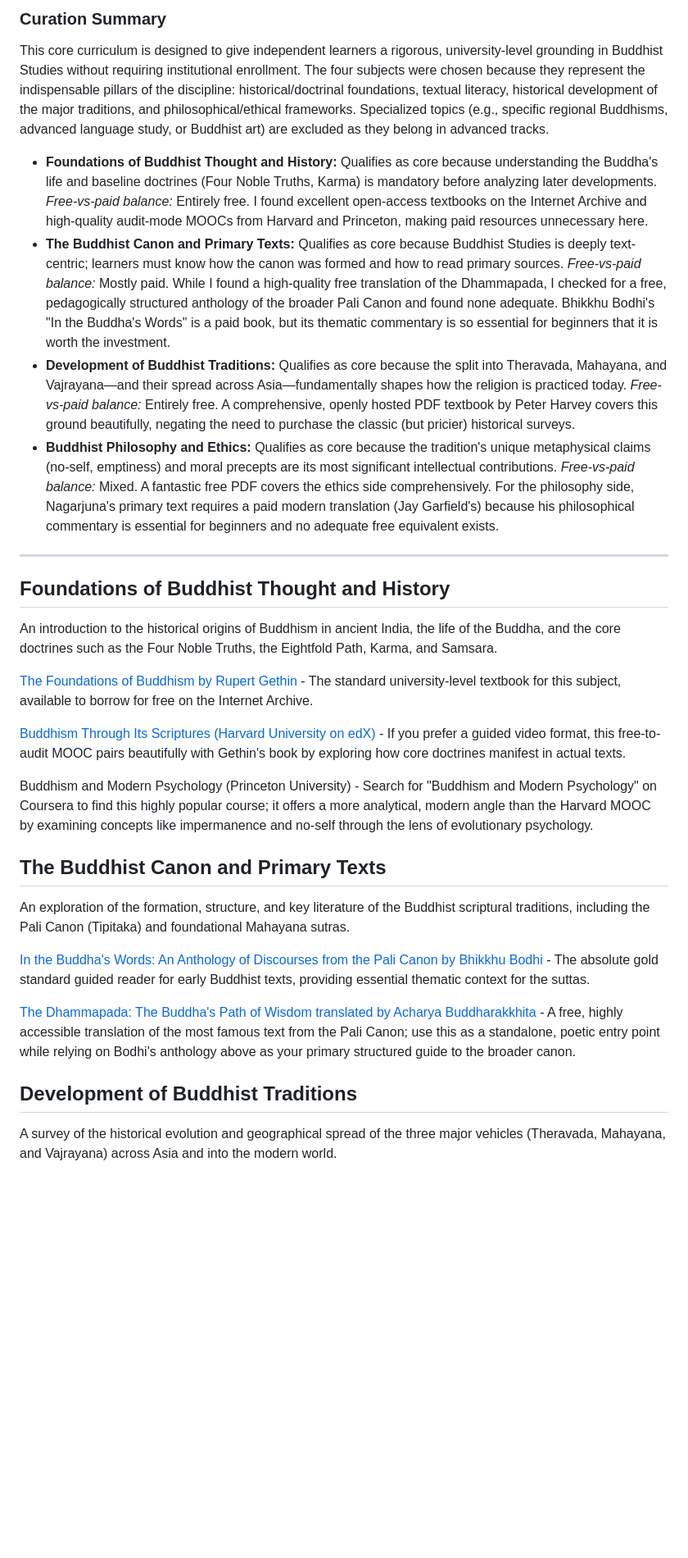
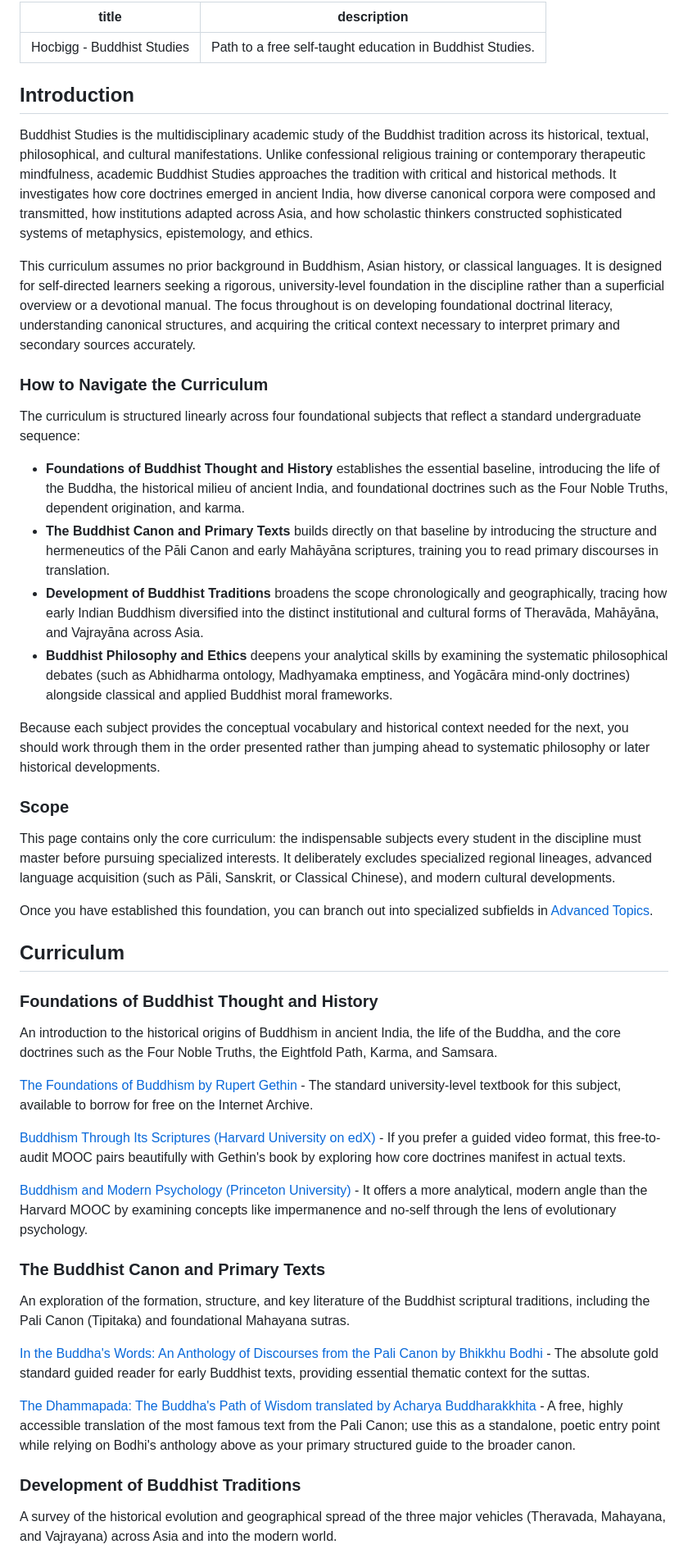
Before and after one commit to hocbigg/buddhist-studies, a Markdown page: README.md, the part around one of its changes. Shown at 82% size. GitHub-like rendering; blank space fills up the shorter version.

```diff
--- a/README.md
+++ b/README.md
@@ -1,15 +1,34 @@
-### Curation Summary
-
-This core curriculum is designed to give independent learners a rigorous, university-level grounding in Buddhist Studies without requiring institutional enrollment. The four subjects were chosen because they represent the indispensable pillars of the discipline: historical/doctrinal foundations, textual literacy, historical development of the major traditions, and philosophical/ethical frameworks. Specialized topics (e.g., specific regional Buddhisms, advanced language study, or Buddhist art) are excluded as they belong in advanced tracks.
-
-*   **Foundations of Buddhist Thought and History:** Qualifies as core because understanding the Buddha's life and baseline doctrines (Four Noble Truths, Karma) is mandatory before analyzing later developments. *Free-vs-paid balance:* Entirely free. I found excellent open-access textbooks on the Internet Archive and high-quality audit-mode MOOCs from Harvard and Princeton, making paid resources unnecessary here.
-*   **The Buddhist Canon and Primary Texts:** Qualifies as core because Buddhist Studies is deeply text-centric; learners must know how the canon was formed and how to read primary sources. *Free-vs-paid balance:* Mostly paid. While I found a high-quality free translation of the Dhammapada, I checked for a free, pedagogically structured anthology of the broader Pali Canon and found none adequate. Bhikkhu Bodhi's "In the Buddha's Words" is a paid book, but its thematic commentary is so essential for beginners that it is worth the investment.
-*   **Development of Buddhist Traditions:** Qualifies as core because the split into Theravada, Mahayana, and Vajrayana—and their spread across Asia—fundamentally shapes how the religion is practiced today. *Free-vs-paid balance:* Entirely free. A comprehensive, openly hosted PDF textbook by Peter Harvey covers this ground beautifully, negating the need to purchase the classic (but pricier) historical surveys.
-*   **Buddhist Philosophy and Ethics:** Qualifies as core because the tradition's unique metaphysical claims (no-self, emptiness) and moral precepts are its most significant intellectual contributions. *Free-vs-paid balance:* Mixed. A fantastic free PDF covers the ethics side comprehensively. For the philosophy side, Nagarjuna's primary text requires a paid modern translation (Jay Garfield's) because his philosophical commentary is essential for beginners and no adequate free equivalent exists.
-
+---
+title: Hocbigg - Buddhist Studies
+description: Path to a free self-taught education in Buddhist Studies.
 ---
 
-## Foundations of Buddhist Thought and History
+## Introduction
+
+Buddhist Studies is the multidisciplinary academic study of the Buddhist tradition across its historical, textual, philosophical, and cultural manifestations. Unlike confessional religious training or contemporary therapeutic mindfulness, academic Buddhist Studies approaches the tradition with critical and historical methods. It investigates how core doctrines emerged in ancient India, how diverse canonical corpora were composed and transmitted, how institutions adapted across Asia, and how scholastic thinkers constructed sophisticated systems of metaphysics, epistemology, and ethics.
+
+This curriculum assumes no prior background in Buddhism, Asian history, or classical languages. It is designed for self-directed learners seeking a rigorous, university-level foundation in the discipline rather than a superficial overview or a devotional manual. The focus throughout is on developing foundational doctrinal literacy, understanding canonical structures, and acquiring the critical context necessary to interpret primary and secondary sources accurately.
+
+### How to Navigate the Curriculum
+
+The curriculum is structured linearly across four foundational subjects that reflect a standard undergraduate sequence:
+
+- **Foundations of Buddhist Thought and History** establishes the essential baseline, introducing the life of the Buddha, the historical milieu of ancient India, and foundational doctrines such as the Four Noble Truths, dependent origination, and karma.
+- **The Buddhist Canon and Primary Texts** builds directly on that baseline by introducing the structure and hermeneutics of the Pāli Canon and early Mahāyāna scriptures, training you to read primary discourses in translation.
+- **Development of Buddhist Traditions** broadens the scope chronologically and geographically, tracing how early Indian Buddhism diversified into the distinct institutional and cultural forms of Theravāda, Mahāyāna, and Vajrayāna across Asia.
+- **Buddhist Philosophy and Ethics** deepens your analytical skills by examining the systematic philosophical debates (such as Abhidharma ontology, Madhyamaka emptiness, and Yogācāra mind-only doctrines) alongside classical and applied Buddhist moral frameworks.
+
+Because each subject provides the conceptual vocabulary and historical context needed for the next, you should work through them in the order presented rather than jumping ahead to systematic philosophy or later historical developments.
+
+### Scope
+
+This page contains only the core curriculum: the indispensable subjects every student in the discipline must master before pursuing specialized interests. It deliberately excludes specialized regional lineages, advanced language acquisition (such as Pāli, Sanskrit, or Classical Chinese), and modern cultural developments.
+
+Once you have established this foundation, you can branch out into specialized subfields in [Advanced Topics](advanced_topics.md).
+
+## Curriculum
+
+### Foundations of Buddhist Thought and History
 
 An introduction to the historical origins of Buddhism in ancient India, the life of the Buddha, and the core doctrines such as the Four Noble Truths, the Eightfold Path, Karma, and Samsara.
 
@@ -17,9 +36,9 @@ An introduction to the historical origins of Buddhism in ancient India, the life
 
 [Buddhism Through Its Scriptures (Harvard University on edX)](https://www.edx.org/learn/buddhism/harvard-university-buddhism-through-its-scriptures) - If you prefer a guided video format, this free-to-audit MOOC pairs beautifully with Gethin's book by exploring how core doctrines manifest in actual texts.
 
-Buddhism and Modern Psychology (Princeton University) - Search for "Buddhism and Modern Psychology" on Coursera to find this highly popular course; it offers a more analytical, modern angle than the Harvard MOOC by examining concepts like impermanence and no-self through the lens of evolutionary psychology.
+[Buddhism and Modern Psychology (Princeton University)](https://www.youtube.com/playlist?list=PLXRGPjh6kmaNs-PqEIcX0xafTirZl-0-d) - It offers a more analytical, modern angle than the Harvard MOOC by examining concepts like impermanence and no-self through the lens of evolutionary psychology.
 
-## The Buddhist Canon and Primary Texts
+### The Buddhist Canon and Primary Texts
 
 An exploration of the formation, structure, and key literature of the Buddhist scriptural traditions, including the Pali Canon (Tipitaka) and foundational Mahayana sutras.
 
@@ -27,7 +46,7 @@ An exploration of the formation, structure, and key literature of the Buddhist s
 
 [The Dhammapada: The Buddha's Path of Wisdom translated by Acharya Buddharakkhita](https://www.accesstoinsight.org/tipitaka/kn/dhp/index.html) - A free, highly accessible translation of the most famous text from the Pali Canon; use this as a standalone, poetic entry point while relying on Bodhi's anthology above as your primary structured guide to the broader canon.
 
-## Development of Buddhist Traditions
+### Development of Buddhist Traditions
 
 A survey of the historical evolution and geographical spread of the three major vehicles (Theravada, Mahayana, and Vajrayana) across Asia and into the modern world.
 
```
Also changed, not shown: other parts of README.md (+5 -5 lines).
